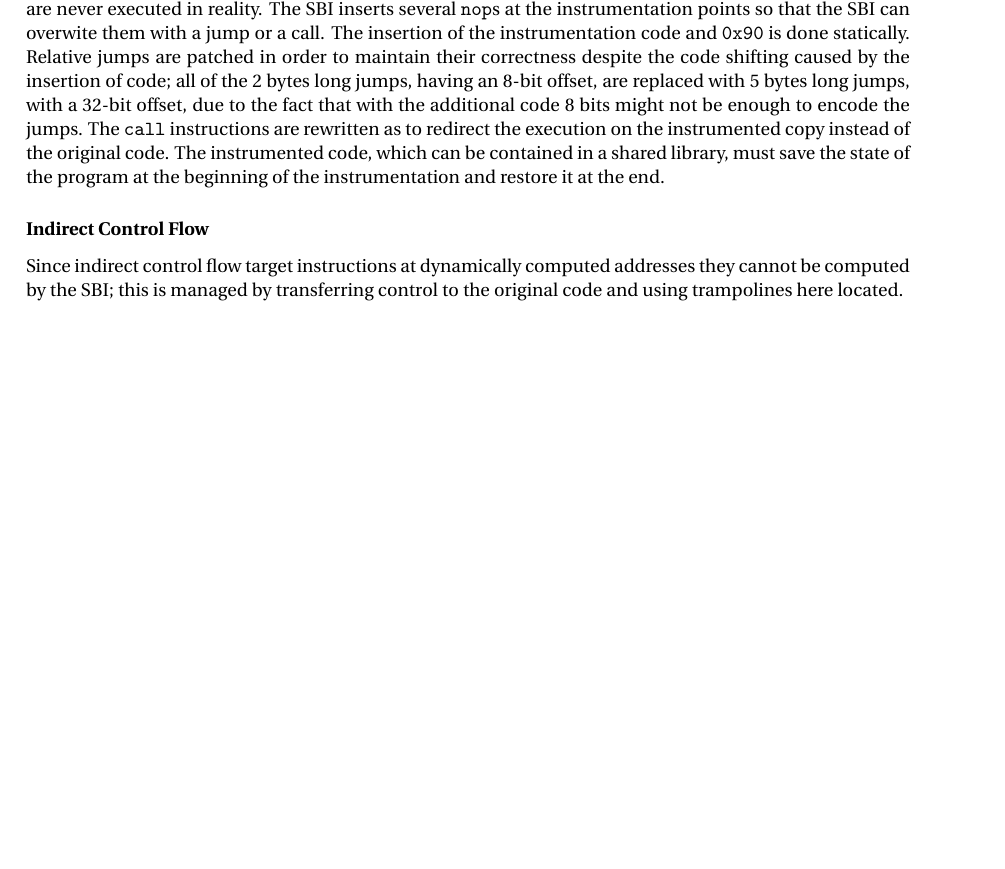
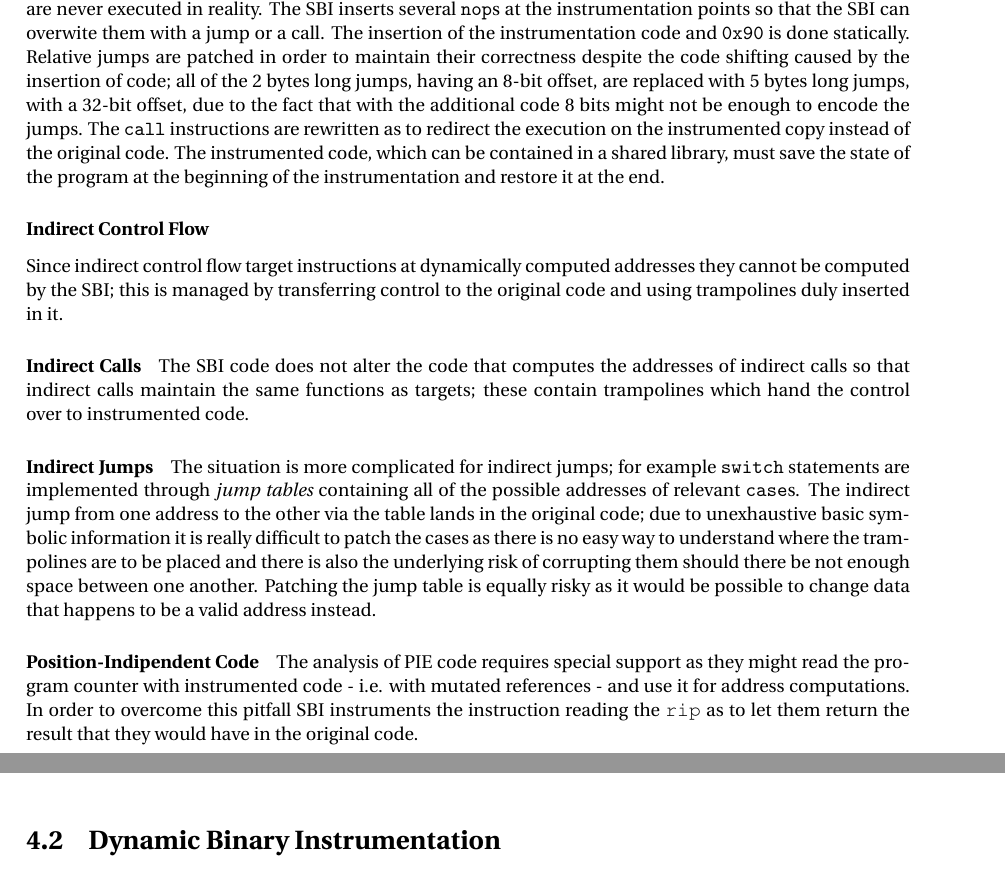
Before and after one commit to andreb86/basc1819_notes, a LaTeX document (summary_notes.tex, which reads ch04_instrumentation.tex): part of page 39 of 43 before the commit and two parts of pages 39 and 40 of 43 after it, the two joined at a grey line, cut so that both start at the same text, the shorter picture padded with empty space. Compiled offline with pdfLaTeX.

Commit message:
TODO: Dynamic Binary instrumentation

```diff
--- a/ch04_instrumentation.tex
+++ b/ch04_instrumentation.tex
@@ -67,4 +67,22 @@ the beginning of the instrumentation and restore it at the end.
 
 \subsubsection{Indirect Control Flow}
 Since indirect control flow target instructions at dynamically computed addresses they cannot be computed by the SBI;
-this is managed by transferring control to the original code and using trampolines here located.
+this is managed by transferring control to the original code and using trampolines duly inserted in it.
+\paragraph{Indirect Calls} The SBI code does not alter the code that computes the addresses of indirect calls so that
+indirect calls maintain the same functions as targets; these contain trampolines which hand the control over to
+instrumented code.
+\paragraph{Indirect Jumps} The situation is more complicated for indirect jumps; for example {\ttfamily switch}
+statements are implemented through \textit{jump tables} containing all of the possible addresses of relevant {\ttfamily
+case}s. The indirect jump from one address to the other via the table lands in the original code; due to unexhaustive
+basic symbolic information it is really difficult to patch the cases as there is no easy way to understand where the
+trampolines are to be placed and there is also the underlying risk of corrupting them should there be not enough space
+between one another. Patching the jump table is equally risky as it would be possible to change data that happens to be
+a valid address instead.
+\paragraph{Position-Indipendent Code} The analysis of PIE code requires special support as they might read the program
+counter with instrumented code - i.e. with mutated references - and use it for address computations. In order to
+overcome this pitfall SBI instruments the instruction reading the \reg{rip} as to let them return the result that they
+would have in the original code.
+
+
+
+\section{Dynamic Binary Instrumentation}
--- a/summary_notes.tex
+++ b/summary_notes.tex
@@ -167,6 +167,8 @@ at runtime}}
 \newacronym{CFG}{CFG}{Control Flow Graph}
 \newacronym{SBI}{SBI}{Static Binary Instrumentation}
 \newacronym{DBI}{DBI}{Dynamic Binary Instrumentation}
+\newacronym{PIC}{PIC}{Position-Independent Code}
+\newacronym{PIE}{PIE}{Position-Independent Executable}
 %-------------------------------------------------------------------------------
 %	TITLE SECTION
 %-------------------------------------------------------------------------------
```
Also changed, not shown: summary_notes.tex (2 more changed lines).
